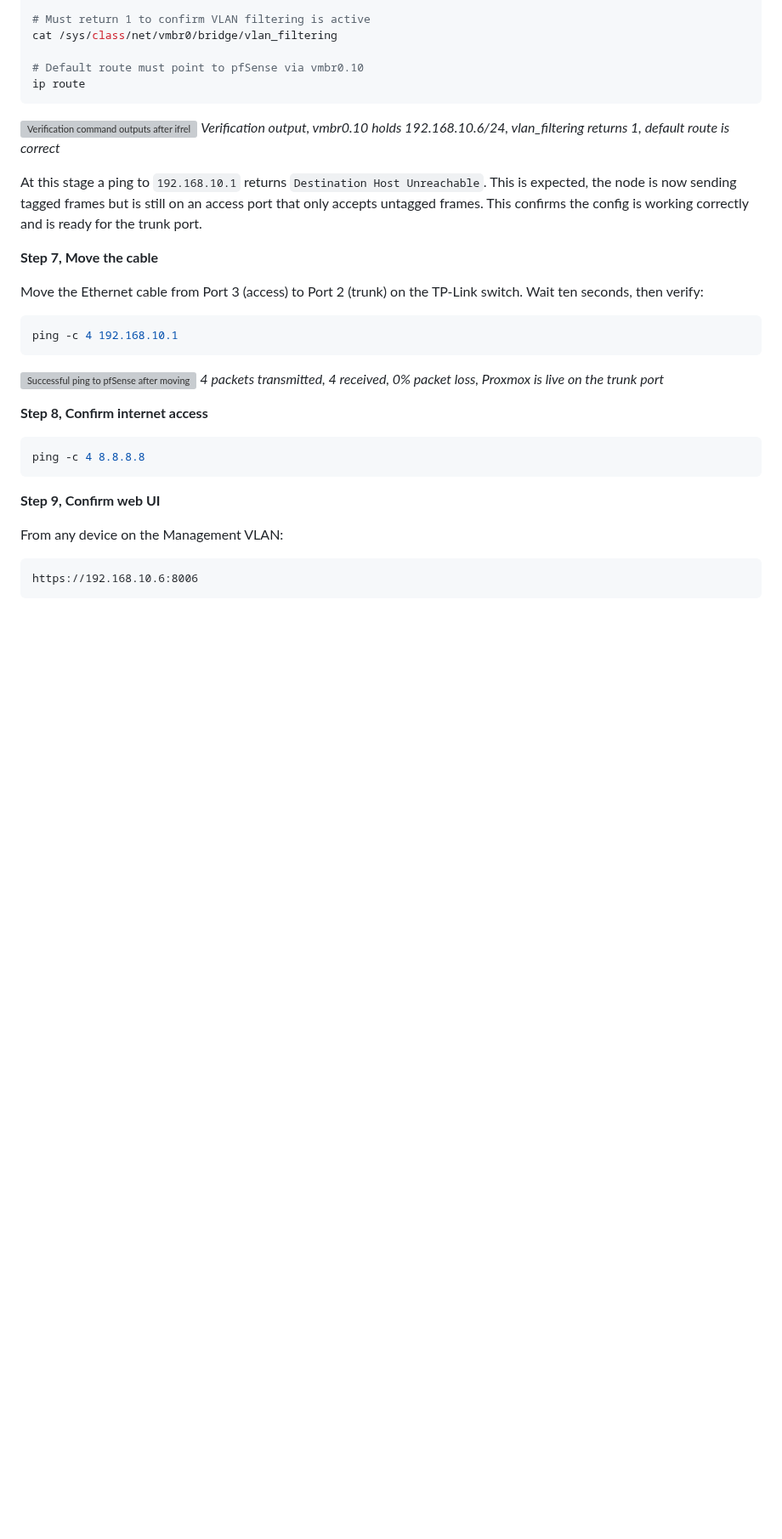
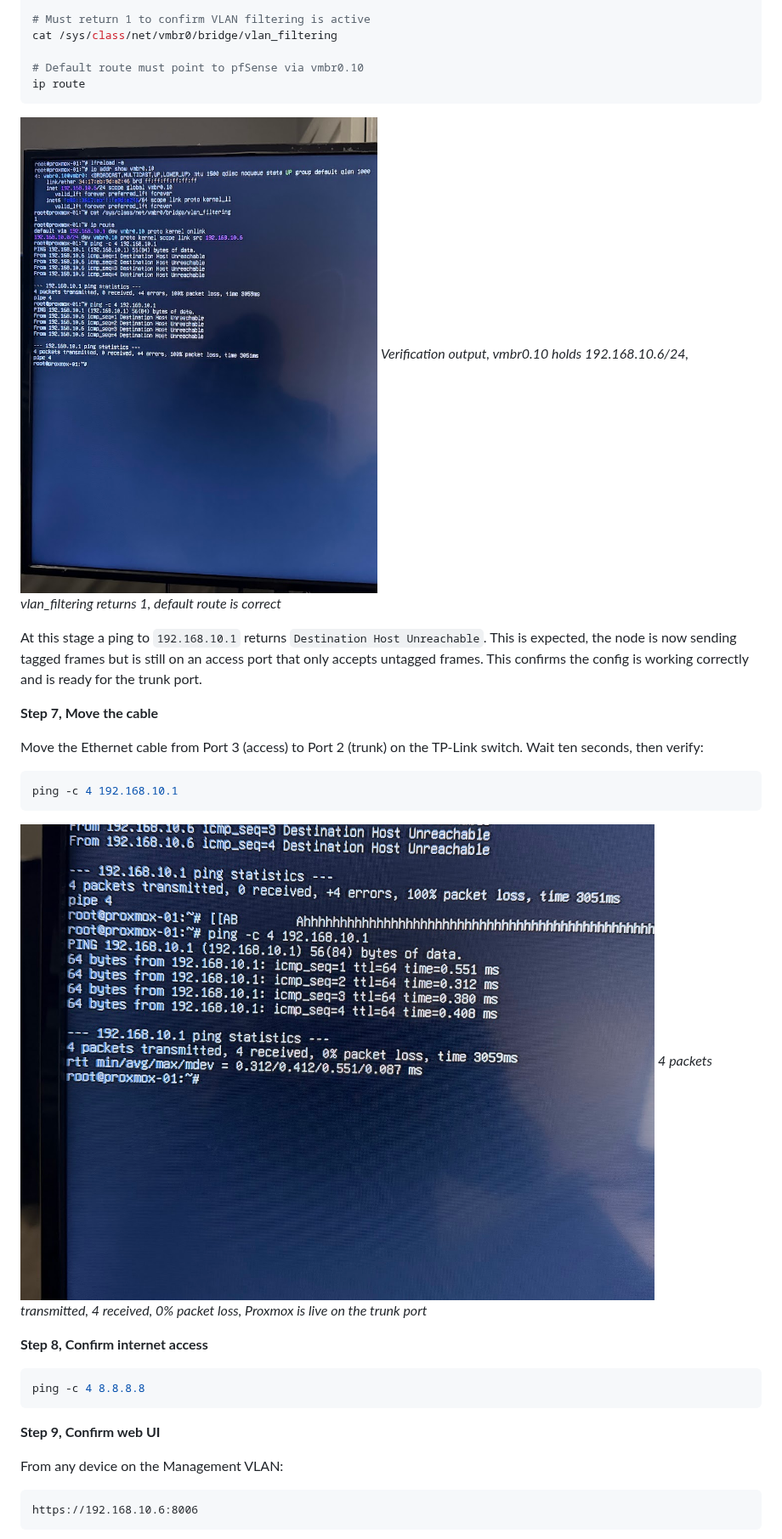
Before and after one commit to noble-antwi/enterprise-security-homelab, a Markdown page: docs/10-proxmox-hypervisor.md, the part around one of its changes. Shown at 85% size. Drawn GitHub-style; pictures changed too: images/pve/pve-07-vlan-verification.png (added), images/pve/pve-08-trunk-ping-success.png (added); blank space fills up the shorter version; grey boxes are pictures that could not be loaded.

````diff
--- a/docs/10-proxmox-hypervisor.md
+++ b/docs/10-proxmox-hypervisor.md
@@ -184,7 +184,7 @@ cat /sys/class/net/vmbr0/bridge/vlan_filtering
 ip route
 ```
 
-![Verification command outputs after ifreload showing vmbr0.10 with correct IP and vlan_filtering returning 1](../assets/proxmox/03-verification-output.png)
+![Verification command outputs after ifreload showing vmbr0.10 with correct IP and vlan_filtering returning 1](../images/pve/pve-07-vlan-verification.png)
 *Verification output, vmbr0.10 holds 192.168.10.6/24, vlan_filtering returns 1, default route is correct*
 
 At this stage a ping to `192.168.10.1` returns `Destination Host Unreachable`. This is expected, the node is now sending tagged frames but is still on an access port that only accepts untagged frames. This confirms the config is working correctly and is ready for the trunk port.
@@ -197,7 +197,7 @@ Move the Ethernet cable from Port 3 (access) to Port 2 (trunk) on the TP-Link sw
 ping -c 4 192.168.10.1
 ```
 
-![Successful ping to pfSense after moving to trunk port showing 0% packet loss](../assets/proxmox/04-ping-success.png)
+![Successful ping to pfSense after moving to trunk port showing 0% packet loss](../images/pve/pve-08-trunk-ping-success.png)
 *4 packets transmitted, 4 received, 0% packet loss, Proxmox is live on the trunk port*
 
 **Step 8, Confirm internet access**
````
Also changed, not shown: other parts of docs/10-proxmox-hypervisor.md (+3 -3 lines), images/pve/pve-05-ip-link-show.png (added), images/pve/pve-06-interfaces-vlan-aware.png (added), images/pve/pve-09-webui-on-trunk.png (added), 1 other file.
